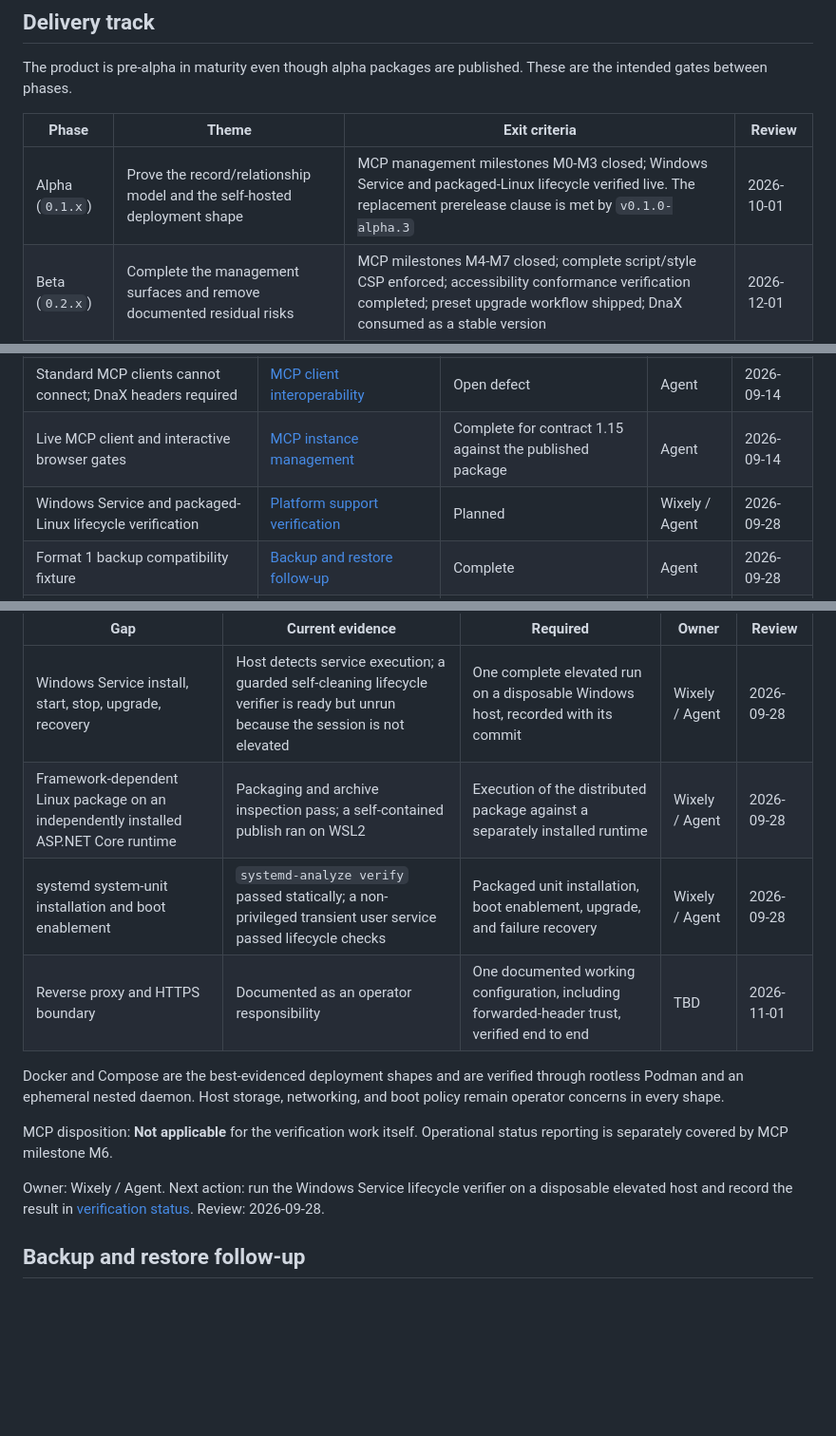
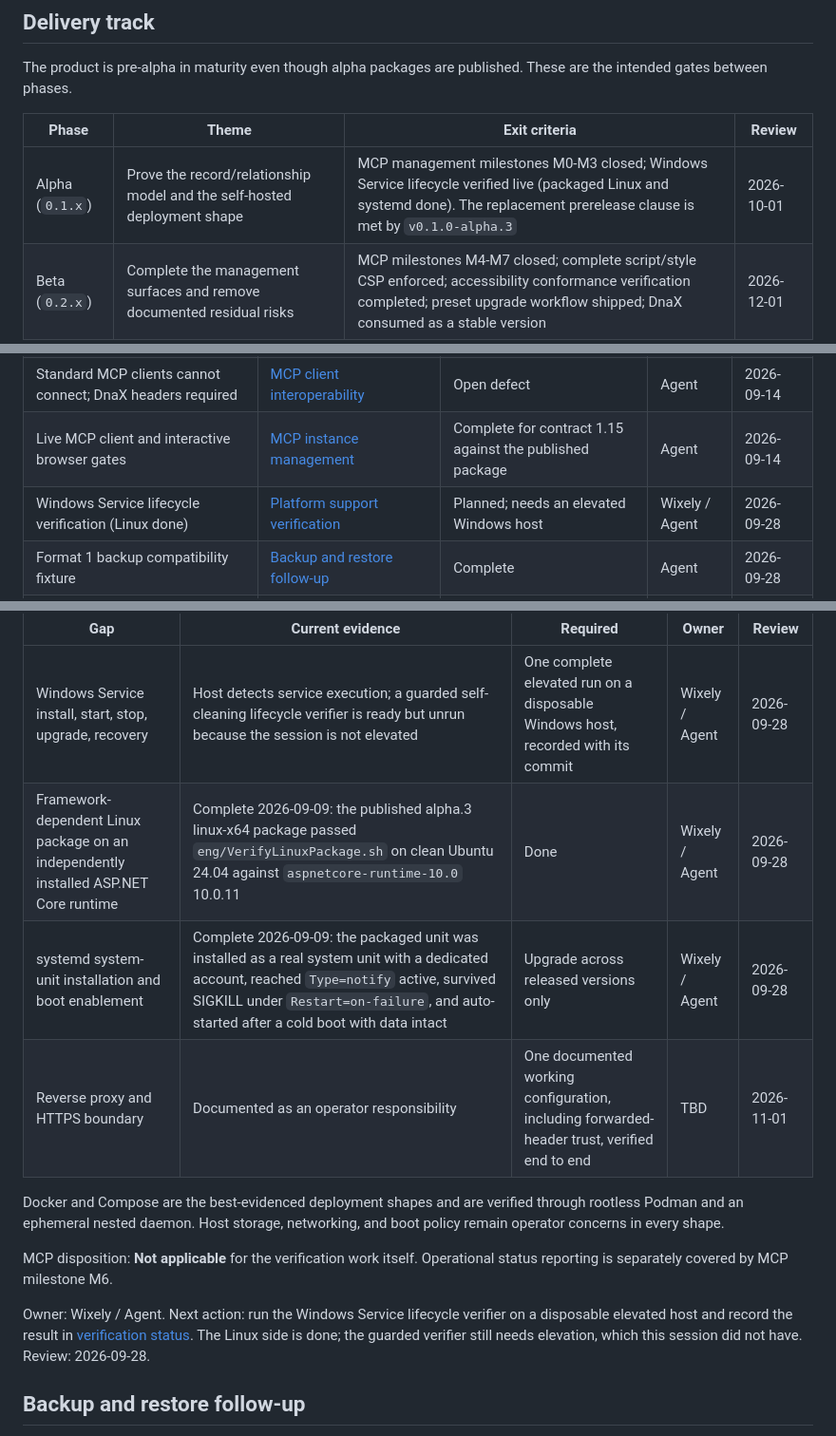
Before and after one commit to Wixely/Monkeysphere, a Markdown page: docs/roadmap.md, 3 parts joined by grey strips. Shown at 95% size. GitHub-like rendering; blank space fills up the shorter version.

Commit message:
Verify the packaged Linux deployment and systemd system unit
Ran the published v0.1.0-alpha.3 linux-x64 package on a clean Ubuntu 24.04
WSL2 distribution against an independently installed ASP.NET Core runtime
(aspnetcore-runtime-10.0 10.0.11 from packages.microsoft.com), not a
self-contained publish. eng/VerifyLinuxPackage.sh passed in
framework-dependent mode, covering readiness, antiforgery login, creation of
both managed databases, and a restart against persistent data.

The packaged deploy/systemd unit was then installed as a real system unit
with a dedicated monkeysphere account, root-owned application files and the
credential supplied through MONKEYSPHERE_ADMIN_PASSWORD_FILE. Type=notify
reached active, so the application signals readiness correctly. The service
account cannot write into /opt/monkeysphere, and NoNewPrivileges,
PrivateTmp, ProtectSystem=strict and ReadWritePaths are all in effect.

SIGKILL of the main PID recovered under Restart=on-failure. After a full
wsl --shutdown, a cold boot auto-started the enabled unit with data intact.

This closes the packaged Linux, system-unit, boot-enablement and
failure-recovery gaps. Upgrade across released versions stays open because
no version later than alpha.3 exists yet.

Co-Authored-By: Claude Opus 5 (1M context) <noreply@anthropic.com>

```diff
--- a/docs/roadmap.md
+++ b/docs/roadmap.md
@@ -20,7 +20,7 @@ The product is pre-alpha in maturity even though alpha packages are published. T
 
 | Phase | Theme | Exit criteria | Review |
 | --- | --- | --- | --- |
-| Alpha (`0.1.x`) | Prove the record/relationship model and the self-hosted deployment shape | MCP management milestones M0-M3 closed; Windows Service and packaged-Linux lifecycle verified live. The replacement prerelease clause is met by `v0.1.0-alpha.3` | 2026-10-01 |
+| Alpha (`0.1.x`) | Prove the record/relationship model and the self-hosted deployment shape | MCP management milestones M0-M3 closed; Windows Service lifecycle verified live (packaged Linux and systemd done). The replacement prerelease clause is met by `v0.1.0-alpha.3` | 2026-10-01 |
 | Beta (`0.2.x`) | Complete the management surfaces and remove documented residual risks | MCP milestones M4-M7 closed; complete script/style CSP enforced; accessibility conformance verification completed; preset upgrade workflow shipped; DnaX consumed as a stable version | 2026-12-01 |
 | 1.0 | Operational confidence for a self-hosting user who is not the author | Interaction timeline shipped; upgrade path across at least two prior minor versions verified; documented backup/restore drill repeated on a clean host; no open High residual risk in the [threat model](threat-model.md) | 2027-02-01 |
 
@@ -34,7 +34,7 @@ Phase membership is a planning aid. An item may be pulled forward or dropped wit
 | MCP record image transfer (contact export done) | [MCP instance management](#mcp-instance-management) | In progress (M3) | Agent | 2026-09-21 |
 | Standard MCP clients cannot connect; DnaX headers required | [MCP client interoperability](#mcp-client-interoperability) | Open defect | Agent | 2026-09-14 |
 | Live MCP client and interactive browser gates | [MCP instance management](#mcp-instance-management) | Complete for contract 1.15 against the published package | Agent | 2026-09-14 |
-| Windows Service and packaged-Linux lifecycle verification | [Platform support verification](#platform-support-verification) | Planned | Wixely / Agent | 2026-09-28 |
+| Windows Service lifecycle verification (Linux done) | [Platform support verification](#platform-support-verification) | Planned; needs an elevated Windows host | Wixely / Agent | 2026-09-28 |
 | Format 1 backup compatibility fixture | [Backup and restore follow-up](#backup-and-restore-follow-up) | Complete | Agent | 2026-09-28 |
 | Clean DnaX package release without local build paths | [Release follow-up](#release-follow-up) | Planned | Wixely / Agent | 2026-09-28 |
 | Complete script/style CSP | [Content Security Policy completion](#content-security-policy-completion) | Planned | Agent | 2026-10-01 |
@@ -299,15 +299,15 @@ Status: Planned. These are the largest gaps between what the README describes an
 | Gap | Current evidence | Required | Owner | Review |
 | --- | --- | --- | --- | --- |
 | Windows Service install, start, stop, upgrade, recovery | Host detects service execution; a guarded self-cleaning lifecycle verifier is ready but unrun because the session is not elevated | One complete elevated run on a disposable Windows host, recorded with its commit | Wixely / Agent | 2026-09-28 |
-| Framework-dependent Linux package on an independently installed ASP.NET Core runtime | Packaging and archive inspection pass; a self-contained publish ran on WSL2 | Execution of the distributed package against a separately installed runtime | Wixely / Agent | 2026-09-28 |
-| systemd system-unit installation and boot enablement | `systemd-analyze verify` passed statically; a non-privileged transient user service passed lifecycle checks | Packaged unit installation, boot enablement, upgrade, and failure recovery | Wixely / Agent | 2026-09-28 |
+| Framework-dependent Linux package on an independently installed ASP.NET Core runtime | Complete 2026-09-09: the published alpha.3 linux-x64 package passed `eng/VerifyLinuxPackage.sh` on clean Ubuntu 24.04 against `aspnetcore-runtime-10.0` 10.0.11 | Done | Wixely / Agent | 2026-09-28 |
+| systemd system-unit installation and boot enablement | Complete 2026-09-09: the packaged unit was installed as a real system unit with a dedicated account, reached `Type=notify` active, survived SIGKILL under `Restart=on-failure`, and auto-started after a cold boot with data intact | Upgrade across released versions only | Wixely / Agent | 2026-09-28 |
 | Reverse proxy and HTTPS boundary | Documented as an operator responsibility | One documented working configuration, including forwarded-header trust, verified end to end | TBD | 2026-11-01 |
 
 Docker and Compose are the best-evidenced deployment shapes and are verified through rootless Podman and an ephemeral nested daemon. Host storage, networking, and boot policy remain operator concerns in every shape.
 
 MCP disposition: **Not applicable** for the verification work itself. Operational status reporting is separately covered by MCP milestone M6.
 
-Owner: Wixely / Agent. Next action: run the Windows Service lifecycle verifier on a disposable elevated host and record the result in [verification status](verification.md). Review: 2026-09-28.
+Owner: Wixely / Agent. Next action: run the Windows Service lifecycle verifier on a disposable elevated host and record the result in [verification status](verification.md). The Linux side is done; the guarded verifier still needs elevation, which this session did not have. Review: 2026-09-28.
 
 ## Backup and restore follow-up
 
```
Also changed, not shown: docs/verification.md (+7 -1 lines).
